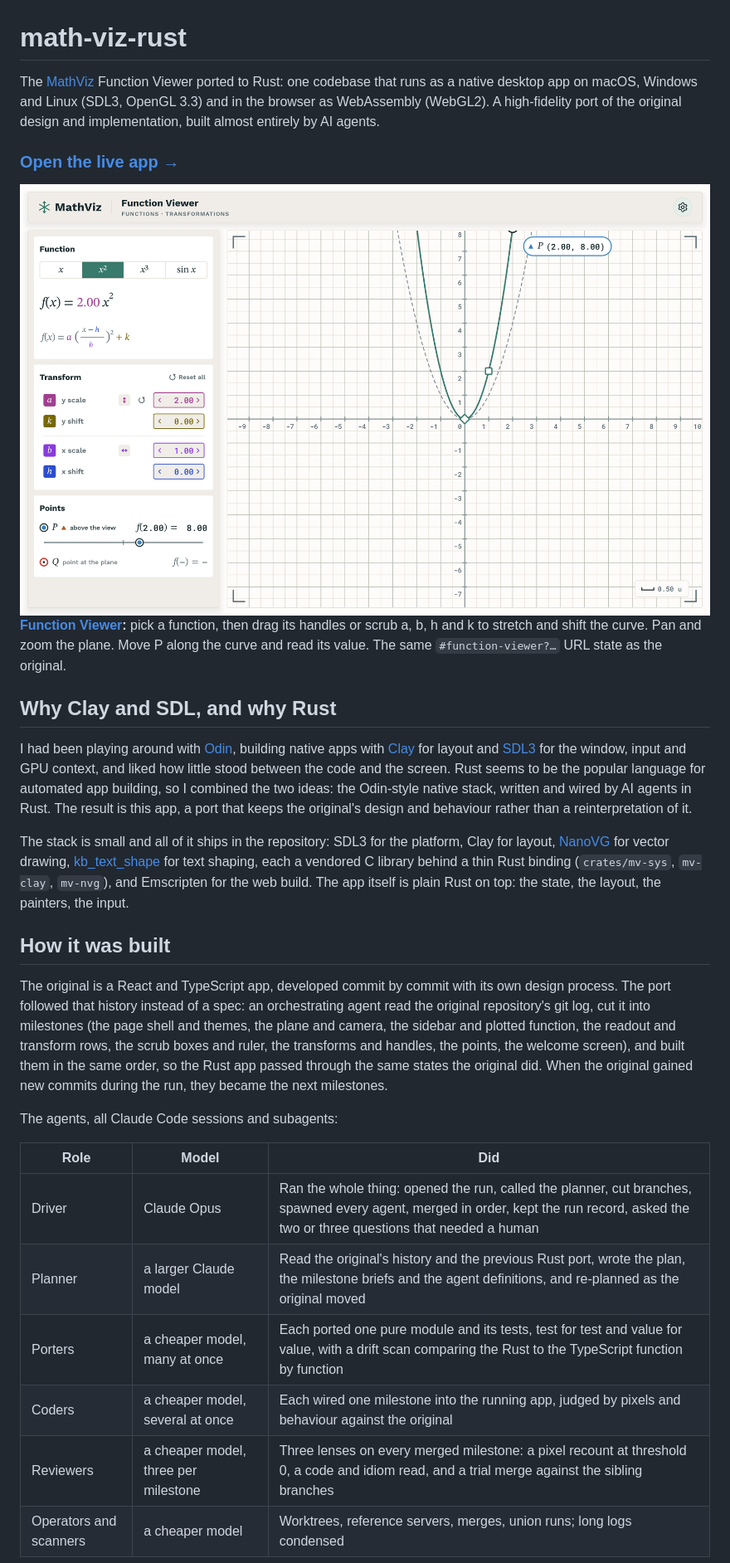
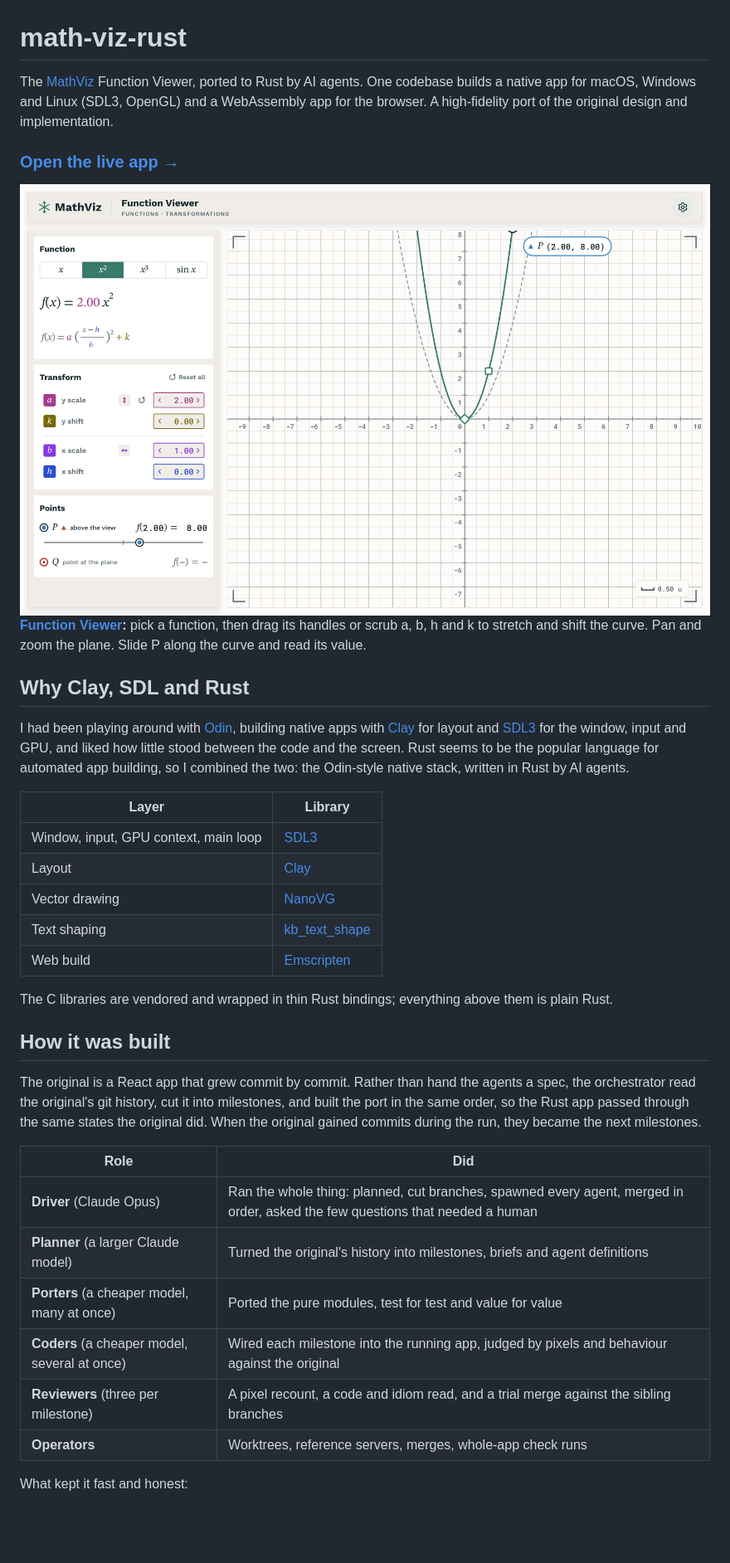
Before and after one commit to niels4/math-viz-rust, a Markdown page: README.md, the part around one of its changes. Shown at 83% size. Drawn GitHub-style; blank space fills up the shorter version.

```diff
--- a/README.md
+++ b/README.md
@@ -1,6 +1,6 @@
 # math-viz-rust
 
-The [MathViz](https://github.com/niels4/math-viz) Function Viewer ported to Rust: one codebase that runs as a native desktop app on macOS, Windows and Linux (SDL3, OpenGL 3.3) and in the browser as WebAssembly (WebGL2). A high-fidelity port of the original design and implementation, built almost entirely by AI agents.
+The [MathViz](https://github.com/niels4/math-viz) Function Viewer, ported to Rust by AI agents. One codebase builds a native app for macOS, Windows and Linux (SDL3, OpenGL) and a WebAssembly app for the browser. A high-fidelity port of the original design and implementation.
 
 ### [Open the live app →](https://niels4.github.io/math-viz-rust/)
 
@@ -9,25 +9,33 @@ The [MathViz](https://github.com/niels4/math-viz) Function Viewer ported to Rust
 </a>
 
-**[Function Viewer](https://niels4.github.io/math-viz-rust/#function-viewer):** pick a function, then drag its handles or scrub a, b, h and k to stretch and shift the curve. Pan and zoom the plane. Move P along the curve and read its value. The same `#function-viewer?…` URL state as the original.
+**[Function Viewer](https://niels4.github.io/math-viz-rust/#function-viewer):** pick a function, then drag its handles or scrub a, b, h and k to stretch and shift the curve. Pan and zoom the plane. Slide P along the curve and read its value.
 
-## Why Clay and SDL, and why Rust
+## Why Clay, SDL and Rust
 
-I had been playing around with [Odin](https://odin-lang.org/), building native apps with [Clay](https://github.com/nicbarker/clay) for layout and [SDL3](https://libsdl.org/) for the window, input and GPU context, and liked how little stood between the code and the screen. Rust seems to be the popular language for automated app building, so I combined the two ideas: the Odin-style native stack, written and wired by AI agents in Rust. The result is this app, a port that keeps the original's design and behaviour rather than a reinterpretation of it.
+I had been playing around with [Odin](https://odin-lang.org/), building native apps with [Clay](https://github.com/nicbarker/clay) for layout and [SDL3](https://libsdl.org/) for the window, input and GPU, and liked how little stood between the code and the screen. Rust seems to be the popular language for automated app building, so I combined the two: the Odin-style native stack, written in Rust by AI agents.
 
-The stack is small and all of it ships in the repository: SDL3 for the platform, Clay for layout, [NanoVG](https://github.com/memononen/nanovg) for vector drawing, [kb_text_shape](https://github.com/JimmyLefevre/kb) for text shaping, each a vendored C library behind a thin Rust binding (`crates/mv-sys`, `mv-clay`, `mv-nvg`), and Emscripten for the web build. The app itself is plain Rust on top: the state, the layout, the painters, the input.
+| Layer | Library |
+|---|---|
+| Window, input, GPU context, main loop | [SDL3](https://libsdl.org/) |
+| Layout | [Clay](https://github.com/nicbarker/clay) |
+| Vector drawing | [NanoVG](https://github.com/memononen/nanovg) |
+| Text shaping | [kb_text_shape](https://github.com/JimmyLefevre/kb) |
+| Web build | [Emscripten](https://emscripten.org/) |
+
+The C libraries are vendored and wrapped in thin Rust bindings; everything above them is plain Rust.
 
 ## How it was built
 
-The original is a React and TypeScript app, developed commit by commit with its own design process. The port followed that history instead of a spec: an orchestrating agent read the original repository's git log, cut it into milestones (the page shell and themes, the plane and camera, the sidebar and plotted function, the readout and transform rows, the scrub boxes and ruler, the transforms and handles, the points, the welcome screen), and built them in the same order, so the Rust app passed through the same states the original did. When the original gained new commits during the run, they became the next milestones.
+The original is a React app that grew commit by commit. Rather than hand the agents a spec, the orchestrator read the original's git history, cut it into milestones, and built the port in the same order, so the Rust app passed through the same states the original did. When the original gained commits during the run, they became the next milestones.
 
-The agents, all Claude Code sessions and subagents:
+| Role | Did |
+|---|---|
+| **Driver** (Claude Opus) | Ran the whole thing: planned, cut branches, spawned every agent, merged in order, asked the few questions that needed a human |
+| **Planner** (a larger Claude model) | Turned the original's history into milestones, briefs and agent definitions |
+| **Porters** (a cheaper model, many at once) | Ported the pure modules, test for test and value for value |
+| **Coders** (a cheaper model, several at once) | Wired each milestone into the running app, judged by pixels and behaviour against the original |
+| **Reviewers** (three per milestone) | A pixel recount, a code and idiom read, and a trial merge against the sibling branches |
+| **Operators** | Worktrees, reference servers, merges, whole-app check runs |
 
-| Role | Model | Did |
-|---|---|---|
-| Driver | Claude Opus | Ran the whole thing: opened the run, called the planner, cut branches, spawned every agent, merged in order, kept the run record, asked the two or three questions that needed a human |
-| Planner | a larger Claude model | Read the original's history and the previous Rust port, wrote the plan, the milestone briefs and the agent definitions, and re-planned as the original moved |
-| Porters | a cheaper model, many at once | Each ported one pure module and its tests, test for test and value for value, with a drift scan comparing the Rust to the TypeScript function by function |
-| Coders | a cheaper model, several at once | Each wired one milestone into the running app, judged by pixels and behaviour against the original |
-| Reviewers | a cheaper model, three per milestone | Three lenses on every merged milestone: a pixel recount at threshold 0, a code and idiom read, and a trial merge against the sibling branches |
-| Operators and scanners | a cheaper model | Worktrees, reference servers, merges, union runs; long logs condensed |
+What kept it fast and honest:
 
```
Also changed, not shown: other parts of README.md (+19 -55 lines), BUILDING.md (added, +112 -0 lines).
